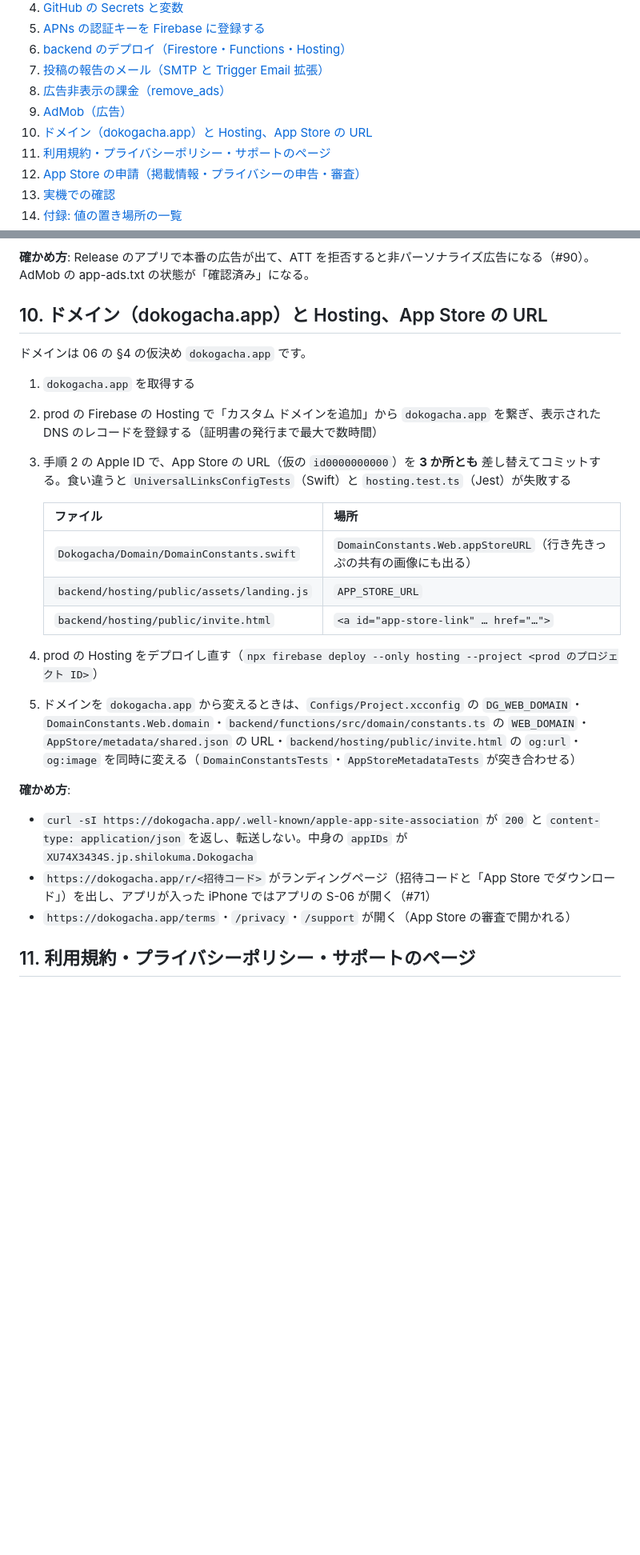
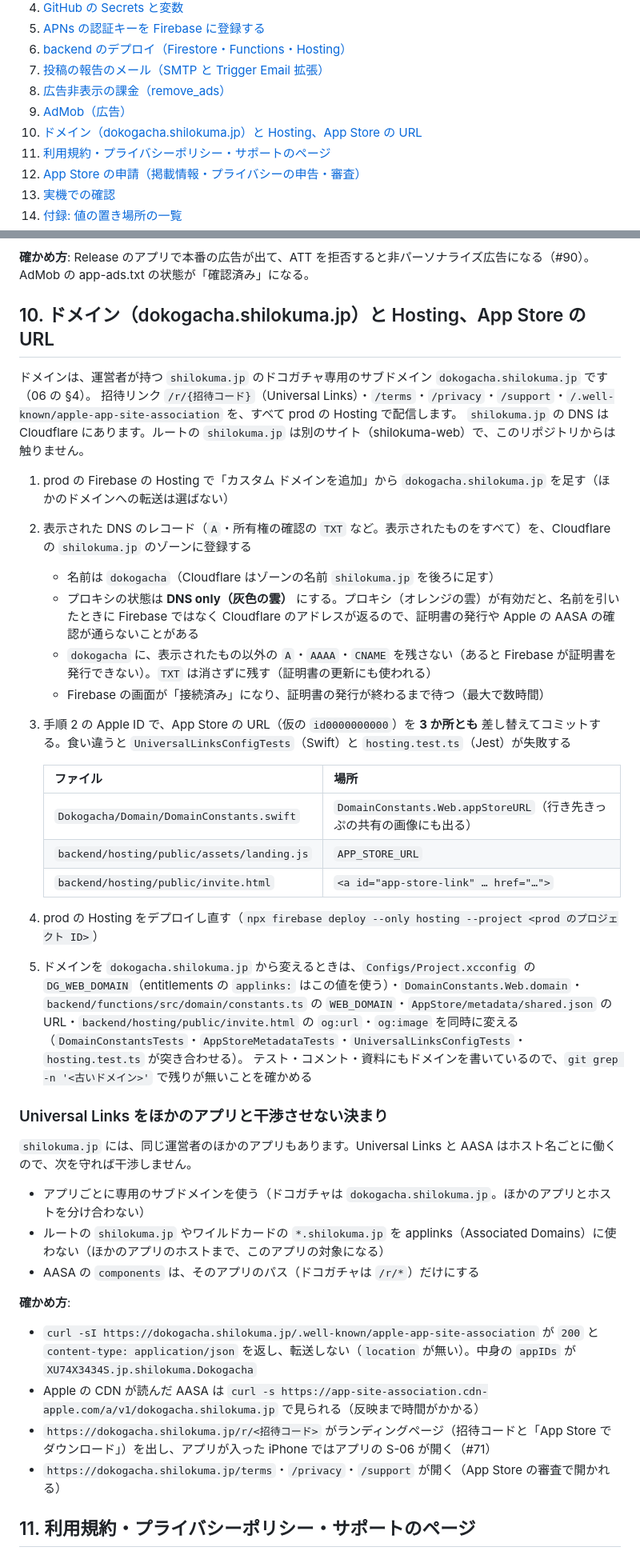
Before and after one commit to shariverse/dokogacha-app-ios, a Markdown page: docs/setup-human.md, 2 parts joined by grey strips. Shown at 80% size. GitHub-like rendering; blank space fills up the shorter version.

Commit message:
[docs] setup-human のドメインの手順を dokogacha.shilokuma.jp（Cloudflare の DNS）に書き直す

```diff
--- a/docs/setup-human.md
+++ b/docs/setup-human.md
@@ -20,7 +20,7 @@
 7. [投稿の報告のメール（SMTP と Trigger Email 拡張）](#7-投稿の報告のメールsmtp-と-trigger-email-拡張)
 8. [広告非表示の課金（remove_ads）](#8-広告非表示の課金remove_ads)
 9. [AdMob（広告）](#9-admob広告)
-10. [ドメイン（dokogacha.app）と Hosting、App Store の URL](#10-ドメインdokogachaappと-hostingapp-store-の-url)
+10. [ドメイン（dokogacha.shilokuma.jp）と Hosting、App Store の URL](#10-ドメインdokogachashilokumajpと-hostingapp-store-の-url)
 11. [利用規約・プライバシーポリシー・サポートのページ](#11-利用規約プライバシーポリシーサポートのページ)
 12. [App Store の申請（掲載情報・プライバシーの申告・審査）](#12-app-store-の申請掲載情報プライバシーの申告審査)
 13. [実機での確認](#13-実機での確認)
@@ -242,12 +242,18 @@ dev（TestFlight 用の Stg 構成が繋ぐ）と prod（App Store 用の Releas
 
 **確かめ方**: Release のアプリで本番の広告が出て、ATT を拒否すると非パーソナライズ広告になる（#90）。AdMob の app-ads.txt の状態が「確認済み」になる。
 
-## 10. ドメイン（dokogacha.app）と Hosting、App Store の URL
+## 10. ドメイン（dokogacha.shilokuma.jp）と Hosting、App Store の URL
 
-ドメインは 06 の §4 の仮決め `dokogacha.app` です。
+ドメインは、運営者が持つ `shilokuma.jp` のドコガチャ専用のサブドメイン `dokogacha.shilokuma.jp` です（06 の §4）。
+招待リンク `/r/{招待コード}`（Universal Links）・`/terms`・`/privacy`・`/support`・`/.well-known/apple-app-site-association` を、すべて prod の Hosting で配信します。
+`shilokuma.jp` の DNS は Cloudflare にあります。ルートの `shilokuma.jp` は別のサイト（shilokuma-web）で、このリポジトリからは触りません。
 
-1. `dokogacha.app` を取得する
-2. prod の Firebase の Hosting で「カスタム ドメインを追加」から `dokogacha.app` を繋ぎ、表示された DNS のレコードを登録する（証明書の発行まで最大で数時間）
+1. prod の Firebase の Hosting で「カスタム ドメインを追加」から `dokogacha.shilokuma.jp` を足す（ほかのドメインへの転送は選ばない）
+2. 表示された DNS のレコード（`A`・所有権の確認の `TXT` など。表示されたものをすべて）を、Cloudflare の `shilokuma.jp` のゾーンに登録する
+   - 名前は `dokogacha`（Cloudflare はゾーンの名前 `shilokuma.jp` を後ろに足す）
+   - プロキシの状態は **DNS only（灰色の雲）** にする。プロキシ（オレンジの雲）が有効だと、名前を引いたときに Firebase ではなく Cloudflare のアドレスが返るので、証明書の発行や Apple の AASA の確認が通らないことがある
+   - `dokogacha` に、表示されたもの以外の `A`・`AAAA`・`CNAME` を残さない（あると Firebase が証明書を発行できない）。`TXT` は消さずに残す（証明書の更新にも使われる）
+   - Firebase の画面が「接続済み」になり、証明書の発行が終わるまで待つ（最大で数時間）
 3. 手順 2 の Apple ID で、App Store の URL（仮の `id0000000000`）を **3 か所とも** 差し替えてコミットする。食い違うと `UniversalLinksConfigTests`（Swift）と `hosting.test.ts`（Jest）が失敗する
 
    | ファイル | 場所 |
@@ -257,13 +263,23 @@ dev（TestFlight 用の Stg 構成が繋ぐ）と prod（App Store 用の Releas
    | `backend/hosting/public/invite.html` | `<a id="app-store-link" … href="…">` |
 
 4. prod の Hosting をデプロイし直す（`npx firebase deploy --only hosting --project <prod のプロジェクト ID>`）
-5. ドメインを `dokogacha.app` から変えるときは、`Configs/Project.xcconfig` の `DG_WEB_DOMAIN`・`DomainConstants.Web.domain`・`backend/functions/src/domain/constants.ts` の `WEB_DOMAIN`・`AppStore/metadata/shared.json` の URL・`backend/hosting/public/invite.html` の `og:url`・`og:image` を同時に変える（`DomainConstantsTests`・`AppStoreMetadataTests` が突き合わせる）
+5. ドメインを `dokogacha.shilokuma.jp` から変えるときは、`Configs/Project.xcconfig` の `DG_WEB_DOMAIN`（entitlements の `applinks:` はこの値を使う）・`DomainConstants.Web.domain`・`backend/functions/src/domain/constants.ts` の `WEB_DOMAIN`・`AppStore/metadata/shared.json` の URL・`backend/hosting/public/invite.html` の `og:url`・`og:image` を同時に変える（`DomainConstantsTests`・`AppStoreMetadataTests`・`UniversalLinksConfigTests`・`hosting.test.ts` が突き合わせる）。
+   テスト・コメント・資料にもドメインを書いているので、`git grep -n '<古いドメイン>'` で残りが無いことを確かめる
+
+### Universal Links をほかのアプリと干渉させない決まり
+
+`shilokuma.jp` には、同じ運営者のほかのアプリもあります。Universal Links と AASA はホスト名ごとに働くので、次を守れば干渉しません。
+
+- アプリごとに専用のサブドメインを使う（ドコガチャは `dokogacha.shilokuma.jp`。ほかのアプリとホストを分け合わない）
+- ルートの `shilokuma.jp` やワイルドカードの `*.shilokuma.jp` を applinks（Associated Domains）に使わない（ほかのアプリのホストまで、このアプリの対象になる）
+- AASA の `components` は、そのアプリのパス（ドコガチャは `/r/*`）だけにする
 
 **確かめ方**:
 
-- `curl -sI https://dokogacha.app/.well-known/apple-app-site-association` が `200` と `content-type: application/json` を返し、転送しない。中身の `appIDs` が `XU74X3434S.jp.shilokuma.Dokogacha`
-- `https://dokogacha.app/r/<招待コード>` がランディングページ（招待コードと「App Store でダウンロード」）を出し、アプリが入った iPhone ではアプリの S-06 が開く（#71）
-- `https://dokogacha.app/terms`・`/privacy`・`/support` が開く（App Store の審査で開かれる）
+- `curl -sI https://dokogacha.shilokuma.jp/.well-known/apple-app-site-association` が `200` と `content-type: application/json` を返し、転送しない（`location` が無い）。中身の `appIDs` が `XU74X3434S.jp.shilokuma.Dokogacha`
+- Apple の CDN が読んだ AASA は `curl -s https://app-site-association.cdn-apple.com/a/v1/dokogacha.shilokuma.jp` で見られる（反映まで時間がかかる）
+- `https://dokogacha.shilokuma.jp/r/<招待コード>` がランディングページ（招待コードと「App Store でダウンロード」）を出し、アプリが入った iPhone ではアプリの S-06 が開く（#71）
+- `https://dokogacha.shilokuma.jp/terms`・`/privacy`・`/support` が開く（App Store の審査で開かれる）
 
 ## 11. 利用規約・プライバシーポリシー・サポートのページ
 
```
Also changed, not shown: other parts of docs/setup-human.md (+3 -3 lines).
